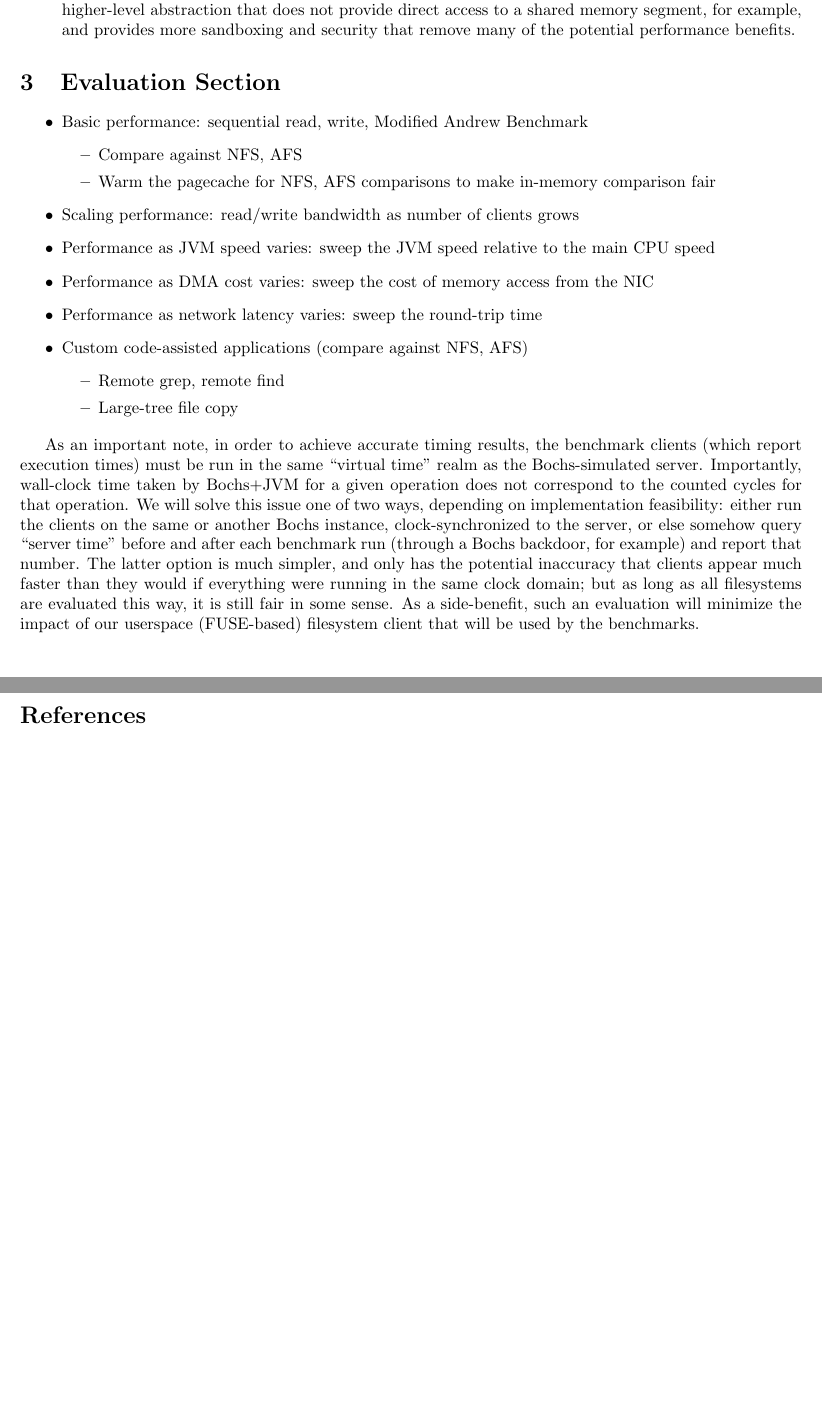
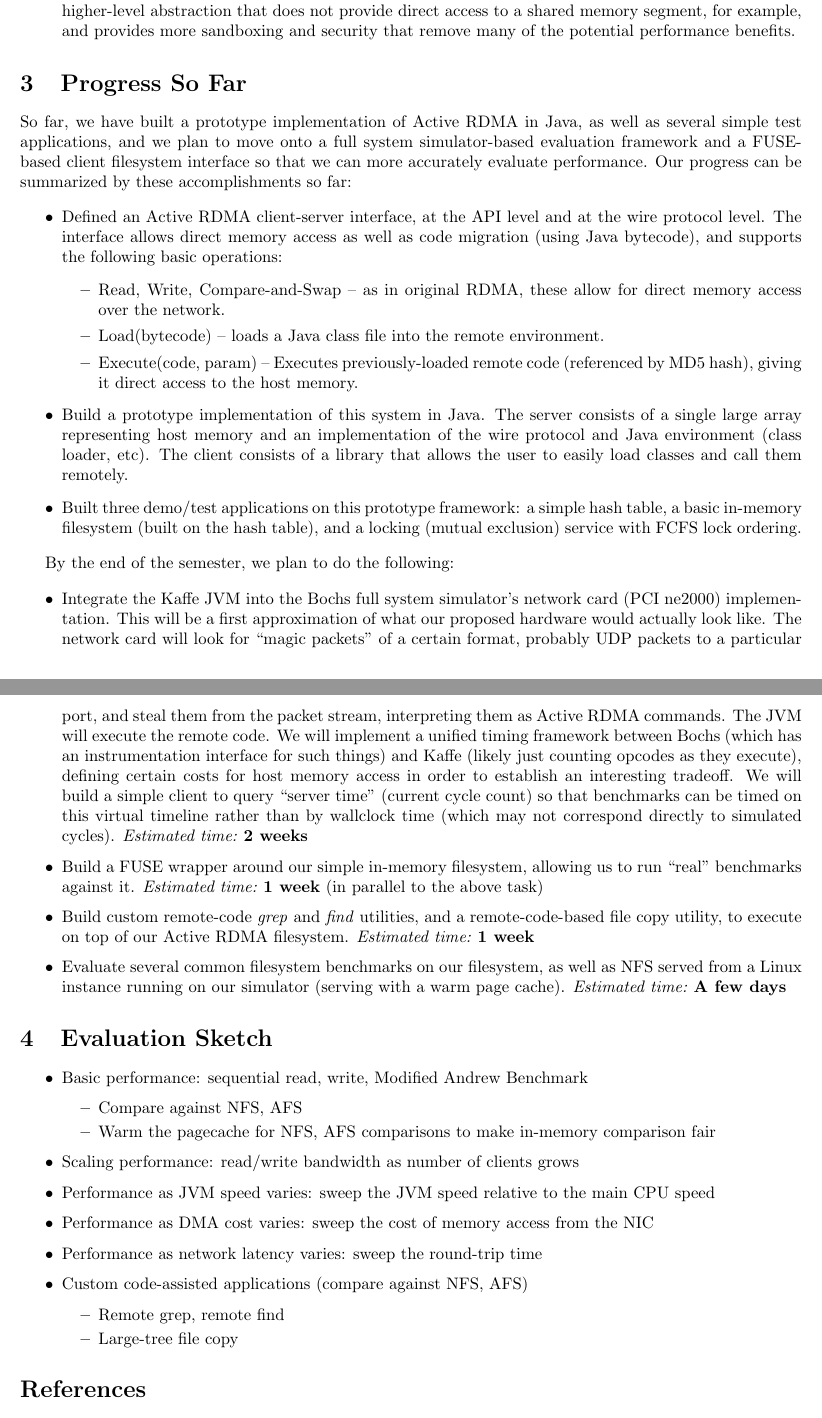
Before and after one commit to madananshul/ActiveRDMA, a LaTeX document (doc/interim/interim.tex): two parts of pages 2 and 3 of 3, joined at a grey line, cut so that both start at the same text, the shorter picture padded with empty space. Compiled offline with pdfLaTeX.

Commit message:
updated iterim report

```diff
--- a/doc/interim/interim.tex
+++ b/doc/interim/interim.tex
@@ -131,10 +131,78 @@ alternatives:
 
 \end{itemize}
 
-\section{Evaluation Section}
+\section{Progress So Far}
+
+So far, we have built a prototype implementation of Active RDMA in
+Java, as well as several simple test applications, and we plan to move
+onto a full system simulator-based evaluation framework and a
+FUSE-based client filesystem interface so that we can more accurately
+evaluate performance. Our progress can be summarized by these
+accomplishments so far:
 
 \begin{itemize}
-\item Basic performance: sequential read, write, Modified Andrew Benchmark
+\item Defined an Active RDMA client-server interface, at the API level
+  and at the wire protocol level. The interface allows direct memory
+  access as well as code migration (using Java bytecode), and supports the following basic operations:
+  \begin{itemize}
+  \item Read, Write, Compare-and-Swap -- as in original RDMA, these
+    allow for direct memory access over the network.
+  \item Load(bytecode) -- loads a Java class file into the remote
+    environment.
+  \item Execute(code, param) -- Executes previously-loaded remote code
+    (referenced by MD5 hash), giving it direct access to the host
+    memory.
+  \end{itemize}
+\item Build a prototype implementation of this system in Java. The
+  server consists of a single large array representing host memory and
+  an implementation of the wire protocol and Java environment (class
+  loader, etc). The client consists of a library that allows the user
+  to easily load classes and call them remotely.
+\item Built three demo/test applications on this prototype framework:
+  a simple hash table, a basic in-memory filesystem (built on the hash
+  table), and a locking (mutual exclusion) service with FCFS lock
+  ordering.
+\end{itemize}
+
+By the end of the semester, we plan to do the following:
+
+\begin{itemize}
+\item Integrate the Kaffe JVM into the Bochs full system simulator's
+  network card (PCI ne2000) implementation. This will be a first
+  approximation of what our proposed hardware would actually look
+  like. The network card will look for ``magic packets'' of a certain
+  format, probably UDP packets to a particular port, and steal them
+  from the packet stream, interpreting them as Active RDMA
+  commands. The JVM will execute the remote code. We will implement a
+  unified timing framework between Bochs (which has an instrumentation
+  interface for such things) and Kaffe (likely just counting opcodes
+  as they execute), defining certain costs for host memory access in
+  order to establish an interesting tradeoff. We will build a simple
+  client to query ``server time'' (current cycle count) so that
+  benchmarks can be timed on this virtual timeline rather than by
+  wallclock time (which may not correspond directly to simulated
+  cycles). \emph{Estimated time:}~\textbf{2 weeks}
+
+\item Build a FUSE wrapper around our simple in-memory filesystem,
+  allowing us to run ``real'' benchmarks against it. \emph{Estimated
+    time:}~\textbf{1 week} (in parallel to the above task)
+
+\item Build custom remote-code \emph{grep} and \emph{find} utilities,
+  and a remote-code-based file copy utility, to execute on top of our
+  Active RDMA filesystem. \emph{Estimated time:}~\textbf{1 week}
+
+\item Evaluate several common filesystem benchmarks on our filesystem,
+  as well as NFS served from a Linux instance running on our simulator
+  (serving with a warm page cache). \emph{Estimated time:}~\textbf{A
+    few days}
+
+\end{itemize}
+
+\section{Evaluation Sketch}
+
+\begin{itemize}
+\item Basic performance: sequential read, write, Modified Andrew
+  Benchmark
 \begin{itemize}
 \item Compare against NFS, AFS
 \item Warm the pagecache for NFS, AFS comparisons to make in-memory
@@ -153,23 +221,6 @@ alternatives:
 \end{itemize}
 \end{itemize}
 
-As an important note, in order to achieve accurate timing results, the
-benchmark clients (which report execution times) must be run in the
-same ``virtual time'' realm as the Bochs-simulated
-server. Importantly, wall-clock time taken by Bochs+JVM for a given
-operation does not correspond to the counted cycles for that
-operation. We will solve this issue one of two ways, depending on
-implementation feasibility: either run the clients on the same or
-another Bochs instance, clock-synchronized to the server, or else
-somehow query ``server time'' before and after each benchmark run
-(through a Bochs backdoor, for example) and report that number. The
-latter option is much simpler, and only has the potential inaccuracy
-that clients appear much faster than they would if everything were
-running in the same clock domain; but as long as all filesystems are
-evaluated this way, it is still fair in some sense. As a side-benefit,
-such an evaluation will minimize the impact of our userspace
-(FUSE-based) filesystem client that will be used by the benchmarks.
-
 \bibliography{interim} \bibliographystyle{abbrv}
 
 \end{document}
```
